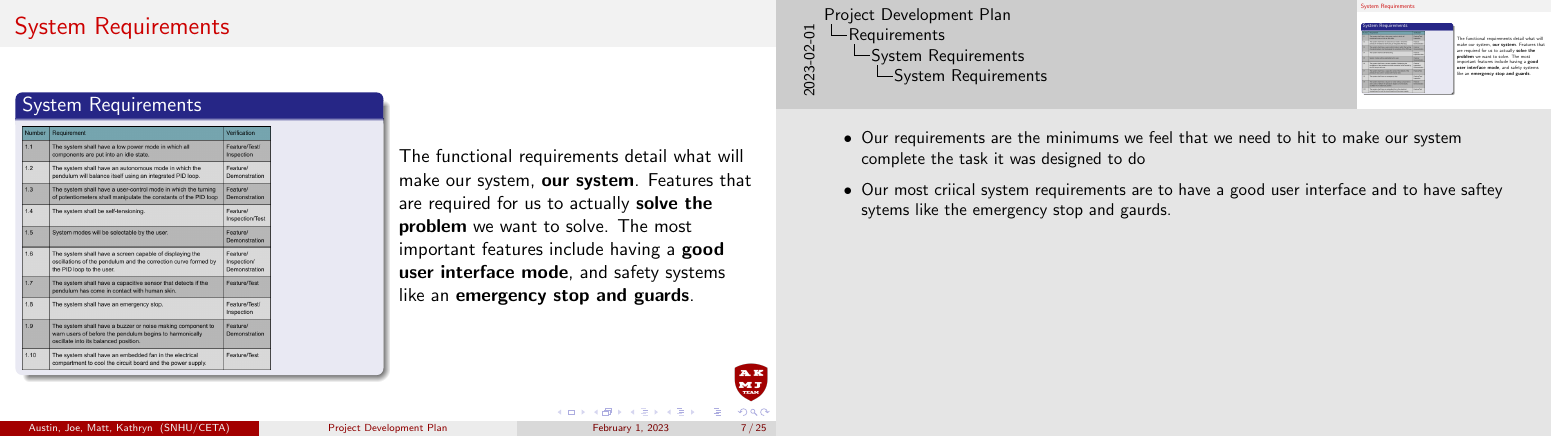
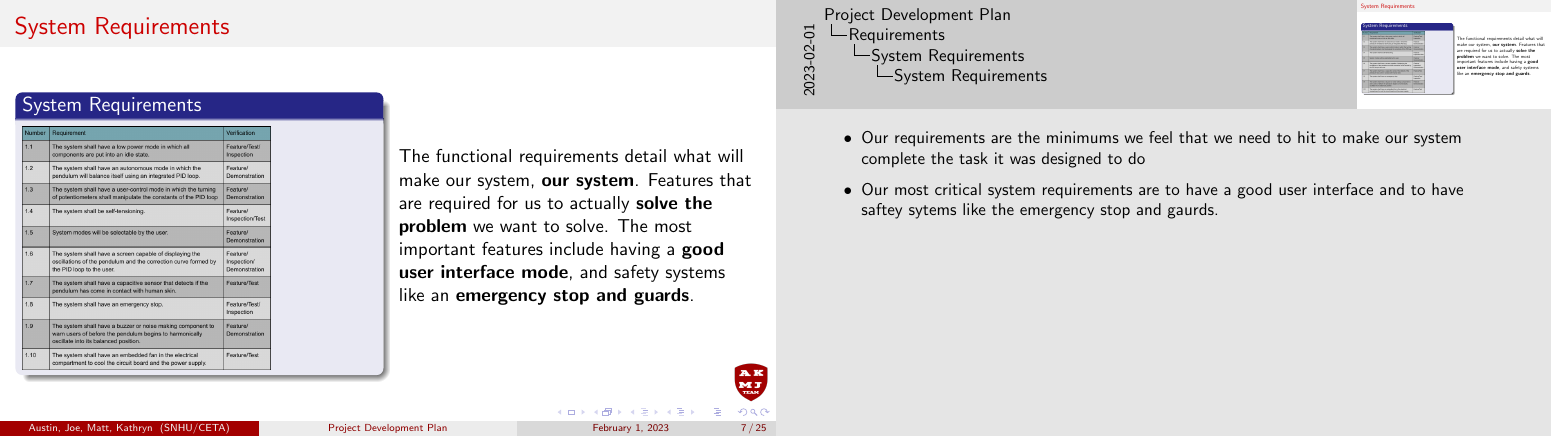
Before and after one commit to KenwoodFox/EG-310-InvertedPendulum, LaTeX slides (Media/Presentations/ProjectDevelopementPlan/Project Development Plan (PDP).tex): page 7 of 25. Compiled offline with pdfLaTeX.

Commit message:
fixup! Add notes!

```diff
--- a/Media/Presentations/ProjectDevelopementPlan/Project Development Plan (PDP).tex
+++ b/Media/Presentations/ProjectDevelopementPlan/Project Development Plan (PDP).tex
@@ -220,7 +220,7 @@ excited to present the PDP for our chosen product, the pendulum 328}
 \note{
 \begin{itemize}
  \item Our requirements are the minimums we feel that we need to hit to make our system complete the task it was designed to do
- \item Our most criical system requirements are to have a good user interface and to have saftey sytems like the emergency stop and gaurds.
+ \item Our most critical system requirements are to have a good user interface and to have saftey sytems like the emergency stop and gaurds.
 \end{itemize}
 }
 
```
